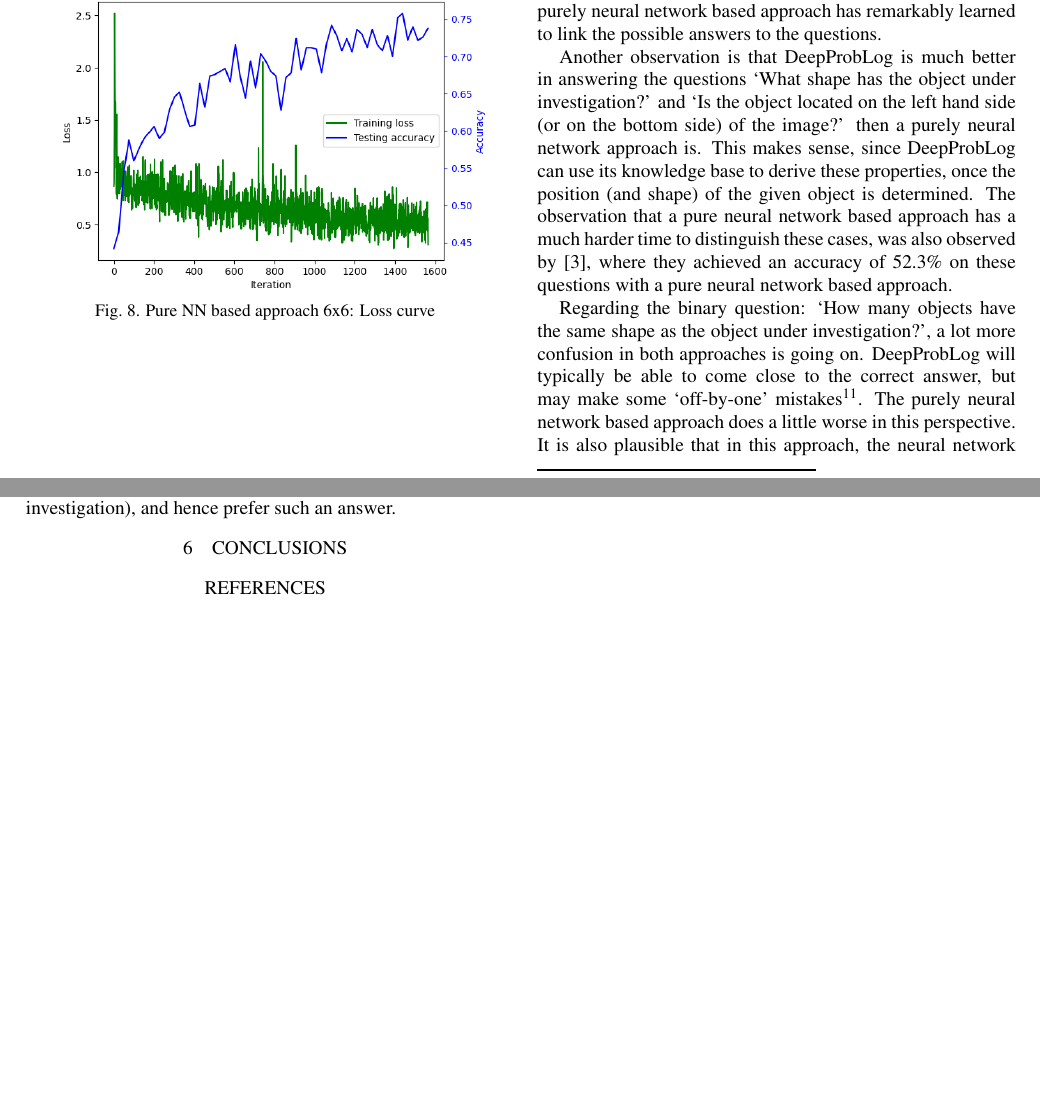
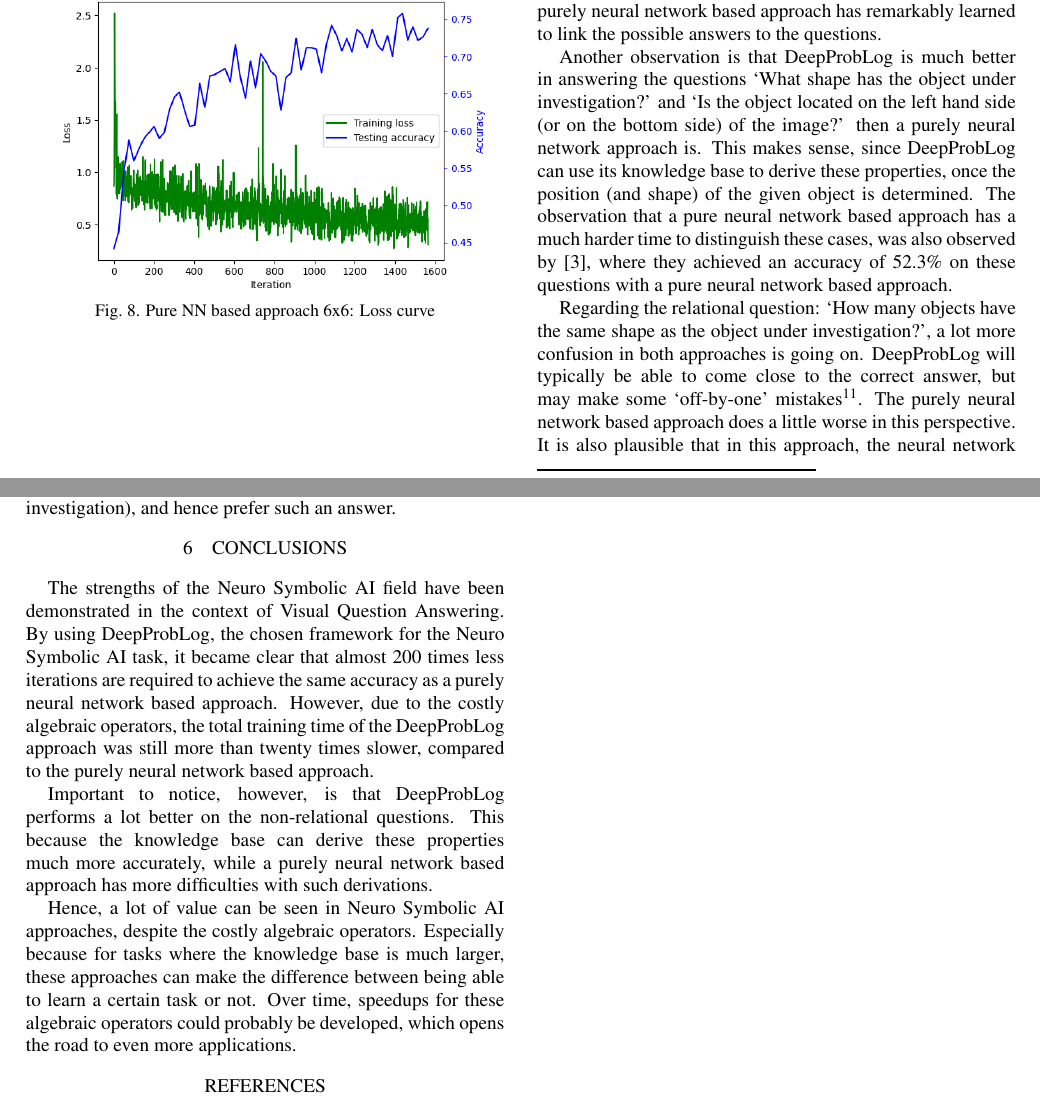
Before and after one commit to JorritWillaert/Capita-Selecta-Neuro-Symbolic-AI, a LaTeX document (paper/paper.tex): two parts of pages 4 and 5 of 5, joined at a grey line, cut so that both start at the same text, the shorter picture padded with empty space. Compiled offline with pdfLaTeX.

Commit message:
Write conclusion

```diff
--- a/paper/paper.tex
+++ b/paper/paper.tex
@@ -204,10 +204,15 @@ DeepProbLog naturally will not make any `nonsense' mistakes such as answering `y
 
 Another observation is that DeepProbLog is much better in answering the questions `What shape has the object under investigation?' and `Is the object located on the left hand side (or on the bottom side) of the image?' then a purely neural network approach is. This makes sense, since DeepProbLog can use its knowledge base to derive these properties, once the position (and shape) of the given object is determined. The observation that a pure neural network based approach has a much harder time to distinguish these cases, was also observed by \cite{sort_of_clevr_dataset}, where they achieved an accuracy of 52.3\% on these questions with a pure neural network based approach.
 
-Regarding the binary question: `How many objects have the same shape as the object under investigation?', a lot more confusion in both approaches is going on. DeepProbLog will typically be able to come close to the correct answer, but may make some `off-by-one' mistakes\footnote{I.e. one CNN that is mispredicting the shape of its object.}. The purely neural network based approach does a little worse in this perspective. It is also plausible that in this approach, the neural network may have observed that due to probabilistic reasons, there are likely three or four equal objects (inclusive the one under investigation), and hence prefer such an answer.
+Regarding the relational question: `How many objects have the same shape as the object under investigation?', a lot more confusion in both approaches is going on. DeepProbLog will typically be able to come close to the correct answer, but may make some `off-by-one' mistakes\footnote{I.e. one CNN that is mispredicting the shape of its object.}. The purely neural network based approach does a little worse in this perspective. It is also plausible that in this approach, the neural network may have observed that due to probabilistic reasons, there are likely three or four equal objects (inclusive the one under investigation), and hence prefer such an answer.
 
 \section{CONCLUSIONS}
 \label{sec:conclusions}
+The strengths of the Neuro Symbolic AI field have been demonstrated in the context of Visual Question Answering. By using DeepProbLog, the chosen framework for the Neuro Symbolic AI task, it became clear that almost 200 times less iterations are required to achieve the same accuracy as a purely neural network based approach. However, due to the costly algebraic operators, the total training time of the DeepProbLog approach was still more than twenty times slower, compared to the purely neural network based approach.
+
+Important to notice, however, is that DeepProbLog performs a lot better on the non-relational questions. This because the knowledge base can derive these properties much more accurately, while a purely neural network based approach has more difficulties with such derivations.
+
+Hence, a lot of value can be seen in Neuro Symbolic AI approaches, despite the costly algebraic operators. Especially because for tasks where the knowledge base is much larger, these approaches can make the difference between being able to learn a certain task or not. Over time, speedups for these algebraic operators could probably be developed, which opens the road to even more applications.
 
 \bibliographystyle{bib_sobraep}
 \bibliography{Capita_Selecta_AI_Initial_Idea}
```
Also changed, not shown: paper/paper.pdf, paper/paper.tex (6 more changed lines).
